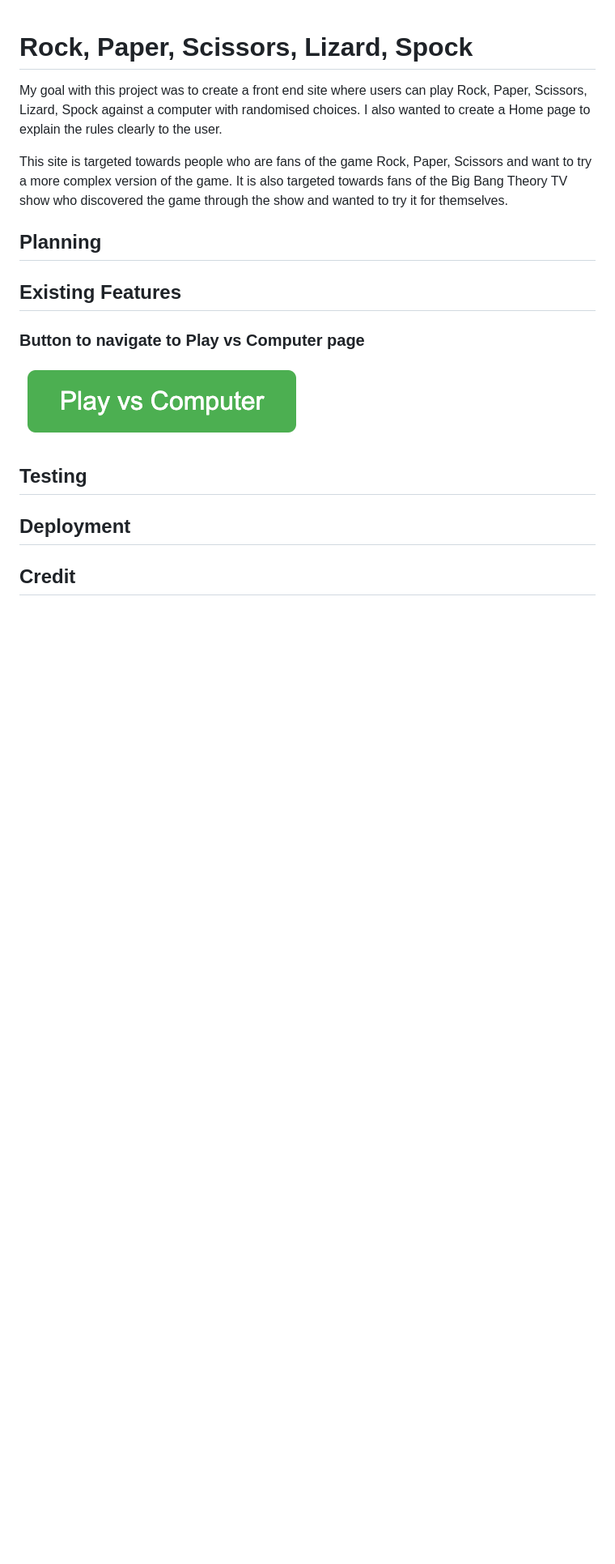
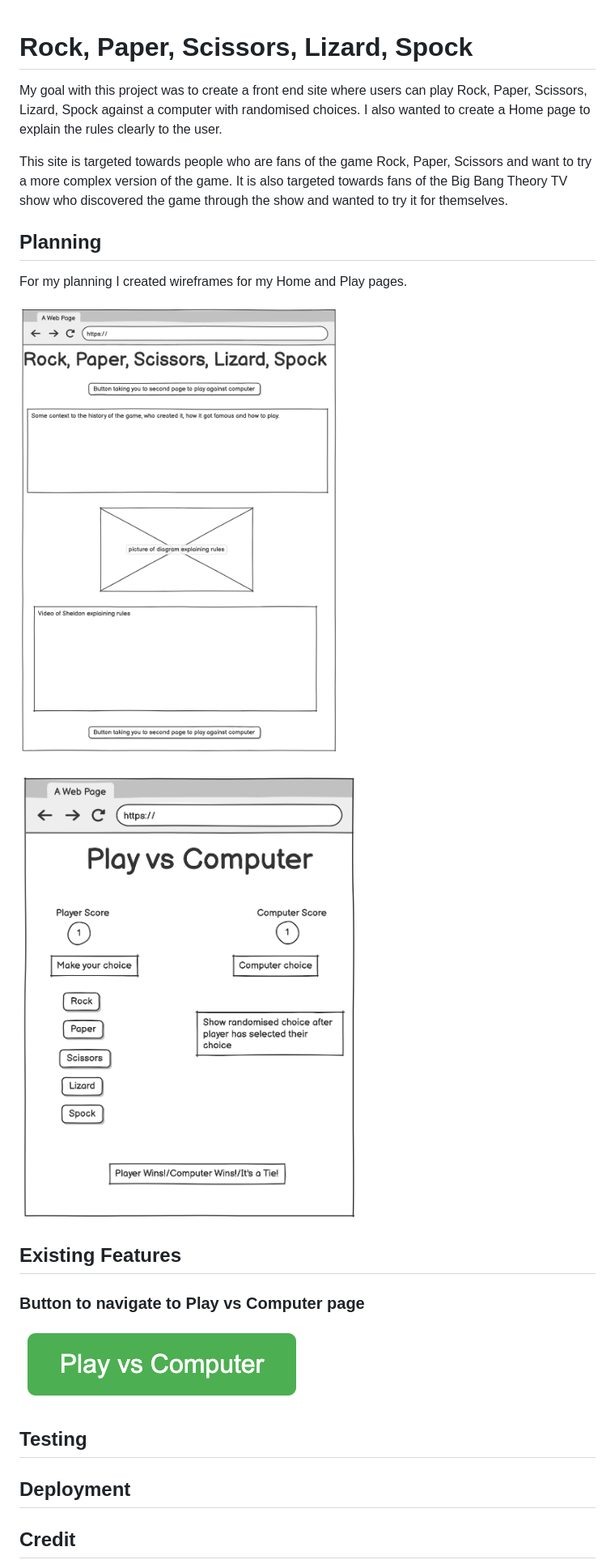
Before and after one commit to GabeColetta24/Rock-Paper-Scissors-Lizard-Spock, a Markdown page: README.md, the part around the change. Shown: that part at 81% size. Rendered like a GitHub page; pictures changed too: assets/documentation/wireframe1.png (added), assets/documentation/wireframe2.png (added); blank space fills up the shorter version.

Commit message:
Added screenshots of wireframes to README

```diff
--- a/README.md
+++ b/README.md
@@ -6,7 +6,11 @@ This site is targeted towards people who are fans of the game Rock, Paper, Sciss
 
 ## Planning
 
+For my planning I created wireframes for my Home and Play pages.
 
+![Wireframe of Homepage](assets/documentation/wireframe1.png)
+
+![Wireframe of Play vs Computer page](assets/documentation/wireframe2.png)
 
 ## Existing Features
 
```
